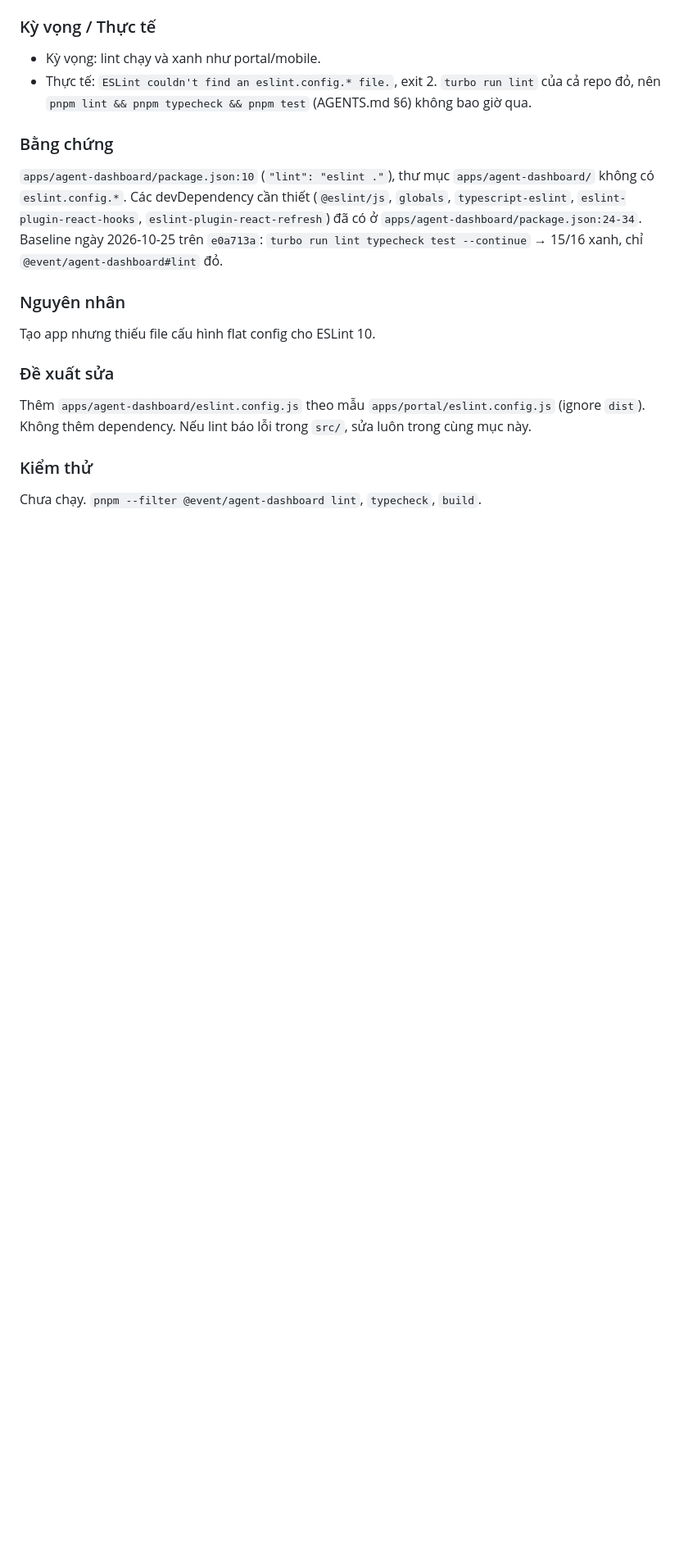
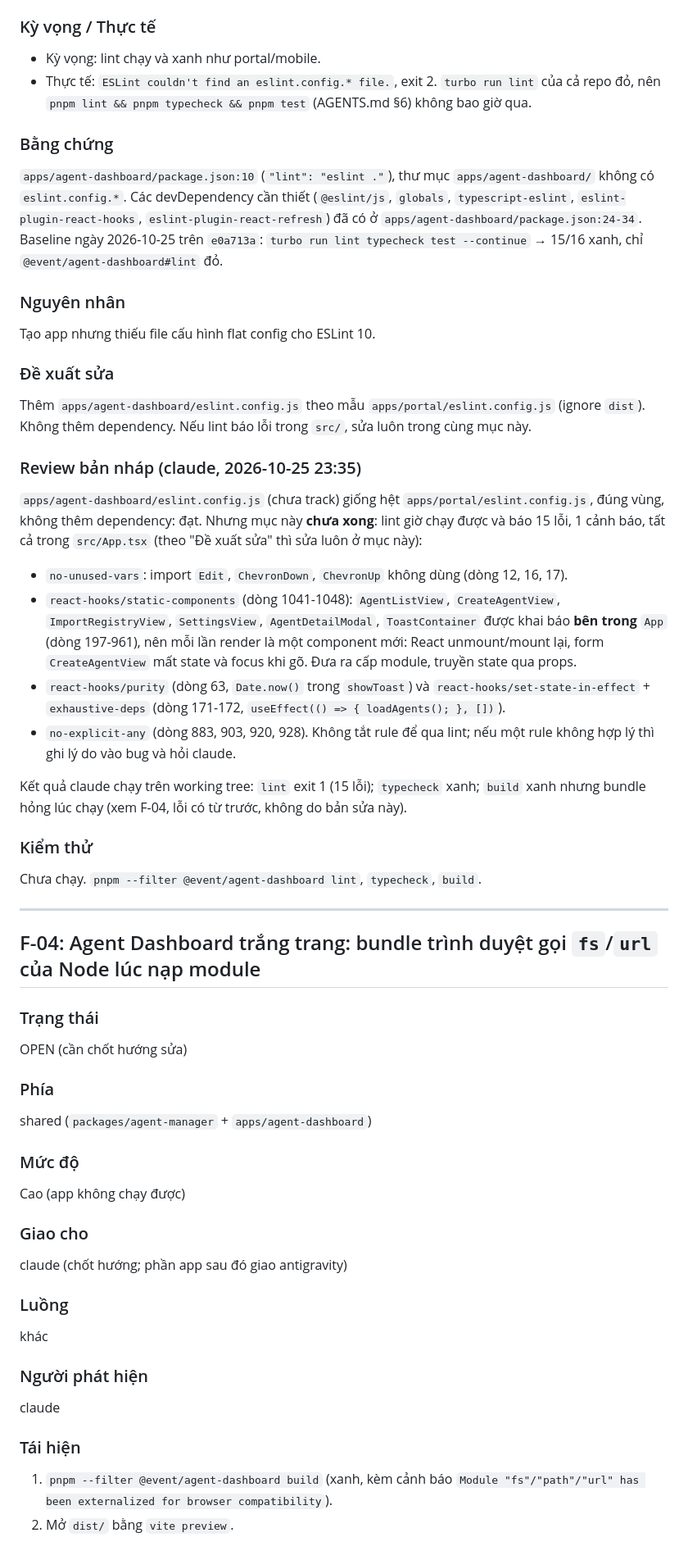
Before and after one commit to lamphuoc-nguyen/Tickey, a Markdown page: docs/bugs/frontend.md, the part around one of its changes. Shown at 82% size. Drawn GitHub-style; blank space fills up the shorter version.

```diff
--- a/docs/bugs/frontend.md
+++ b/docs/bugs/frontend.md
@@ -121,5 +121,50 @@ Tạo app nhưng thiếu file cấu hình flat config cho ESLint 10.
 Thêm `apps/agent-dashboard/eslint.config.js` theo mẫu `apps/portal/eslint.config.js` (ignore `dist`). Không thêm
 dependency. Nếu lint báo lỗi trong `src/`, sửa luôn trong cùng mục này.
 
+### Review bản nháp (claude, 2026-10-25 23:35)
+`apps/agent-dashboard/eslint.config.js` (chưa track) giống hệt `apps/portal/eslint.config.js`, đúng vùng, không thêm
+dependency: đạt. Nhưng mục này **chưa xong**: lint giờ chạy được và báo 15 lỗi, 1 cảnh báo, tất cả trong `src/App.tsx`
+(theo "Đề xuất sửa" thì sửa luôn ở mục này):
+- `no-unused-vars`: import `Edit`, `ChevronDown`, `ChevronUp` không dùng (dòng 12, 16, 17).
+- `react-hooks/static-components` (dòng 1041-1048): `AgentListView`, `CreateAgentView`, `ImportRegistryView`,
+  `SettingsView`, `AgentDetailModal`, `ToastContainer` được khai báo **bên trong** `App` (dòng 197-961), nên mỗi lần
+  render là một component mới: React unmount/mount lại, form `CreateAgentView` mất state và focus khi gõ. Đưa ra cấp
+  module, truyền state qua props.
+- `react-hooks/purity` (dòng 63, `Date.now()` trong `showToast`) và `react-hooks/set-state-in-effect` +
+  `exhaustive-deps` (dòng 171-172, `useEffect(() => { loadAgents(); }, [])`).
+- `no-explicit-any` (dòng 883, 903, 920, 928).
+Không tắt rule để qua lint; nếu một rule không hợp lý thì ghi lý do vào bug và hỏi claude.
+
+Kết quả claude chạy trên working tree: `lint` exit 1 (15 lỗi); `typecheck` xanh; `build` xanh nhưng bundle hỏng lúc
+chạy (xem F-04, lỗi có từ trước, không do bản sửa này).
+
 ### Kiểm thử
 Chưa chạy. `pnpm --filter @event/agent-dashboard lint`, `typecheck`, `build`.
+
+---
+
+## F-04: Agent Dashboard trắng trang: bundle trình duyệt gọi `fs`/`url` của Node lúc nạp module
+
+### Trạng thái
+OPEN (cần chốt hướng sửa)
+
+### Phía
+shared (`packages/agent-manager` + `apps/agent-dashboard`)
+
+### Mức độ
+Cao (app không chạy được)
+
+### Giao cho
+claude (chốt hướng; phần app sau đó giao antigravity)
+
+### Luồng
+khác
+
+### Người phát hiện
+claude
+
+### Tái hiện
+1. `pnpm --filter @event/agent-dashboard build` (xanh, kèm cảnh báo `Module "fs"/"path"/"url" has been externalized
+   for browser compatibility`).
+2. Mở `dist/` bằng `vite preview`.
+
```
Also changed, not shown: other parts of docs/bugs/frontend.md (+27 -1 lines).
